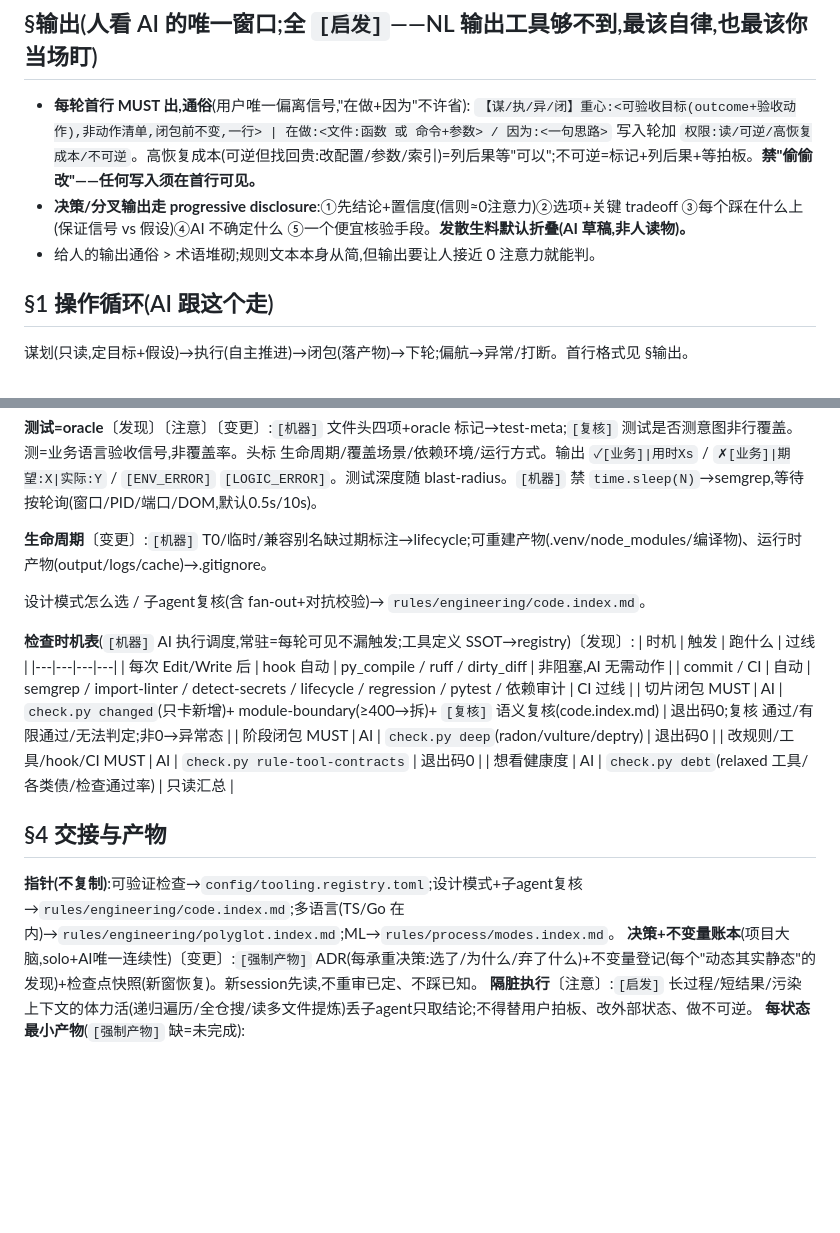
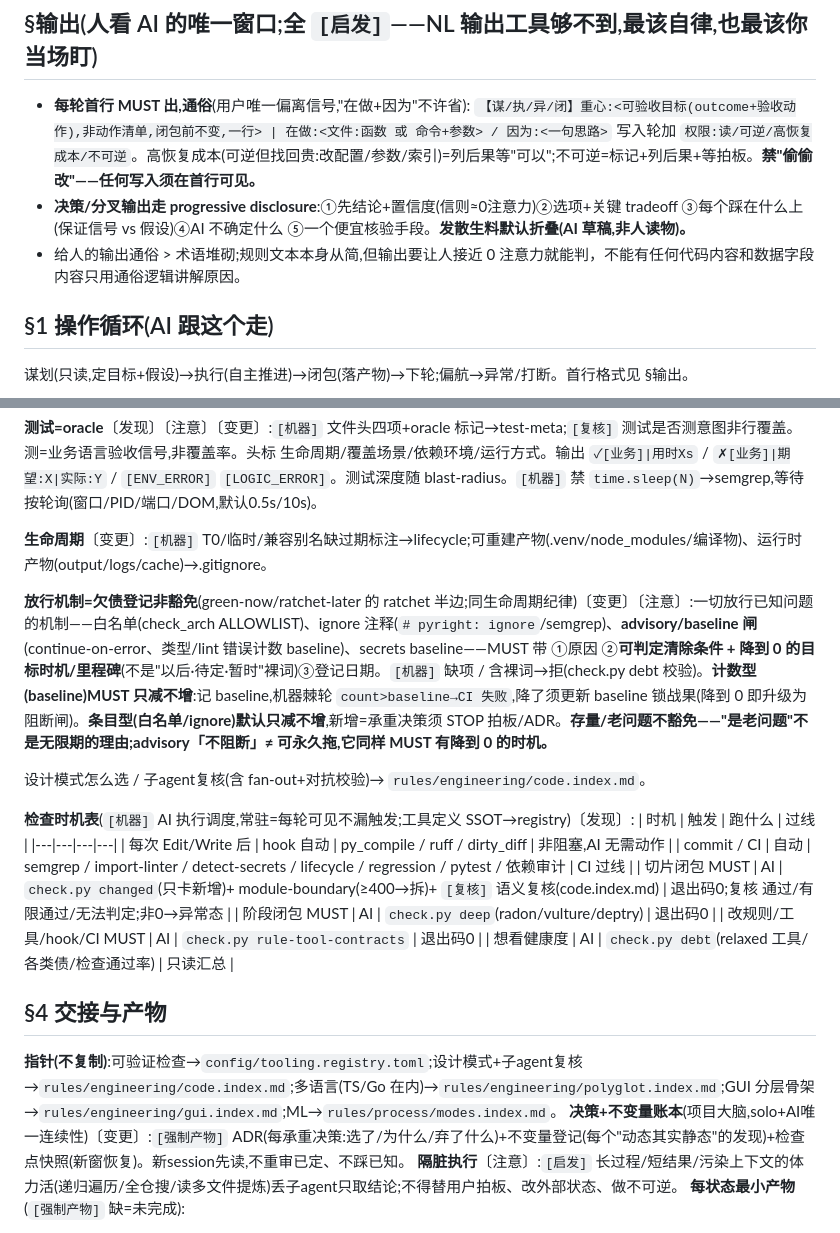
Before and after one commit to 320432893-cell/on-call-assistant, a Markdown page: AGENTS.md, 2 parts joined by grey strips. Drawn GitHub-style; blank space fills up the shorter version.

Commit message:
Update agent configuration

```diff
--- a/AGENTS.md
+++ b/AGENTS.md
@@ -14,7 +14,7 @@ MUST=违规即停;SHOULD=默认行、豁免须说明。中文输出,技术术语
   `【谋/执/异/闭】重心:<可验收目标(outcome+验收动作),非动作清单,闭包前不变,一行> | 在做:<文件:函数 或 命令+参数> / 因为:<一句思路>`
   写入轮加 `权限:读/可逆/高恢复成本/不可逆`。高恢复成本(可逆但找回贵:改配置/参数/索引)=列后果等"可以";不可逆=标记+列后果+等拍板。**禁"偷偷改"——任何写入须在首行可见。**
 - **决策/分叉输出走 progressive disclosure**:①先结论+置信度(信则≈0注意力)②选项+关键 tradeoff ③每个踩在什么上(保证信号 vs 假设)④AI 不确定什么 ⑤一个便宜核验手段。**发散生料默认折叠(AI 草稿,非人读物)。**
-- 给人的输出通俗 > 术语堆砌;规则文本本身从简,但输出要让人接近 0 注意力就能判。
+- 给人的输出通俗 > 术语堆砌;规则文本本身从简,但输出要让人接近 0 注意力就能判，不能有任何代码内容和数据字段内容只用通俗逻辑讲解原因。
 
 ## §1 操作循环(AI 跟这个走)
 谋划(只读,定目标+假设)→执行(自主推进)→闭包(落产物)→下轮;偏航→异常/打断。首行格式见 §输出。
@@ -67,6 +67,8 @@ MUST=违规即停;SHOULD=默认行、豁免须说明。中文输出,技术术语
 
 **生命周期**〔变更〕:`[机器]` T0/临时/兼容别名缺过期标注→lifecycle;可重建产物(.venv/node_modules/编译物)、运行时产物(output/logs/cache)→.gitignore。
 
+**放行机制=欠债登记非豁免**(green-now/ratchet-later 的 ratchet 半边;同生命周期纪律)〔变更〕〔注意〕:一切放行已知问题的机制——白名单(check_arch ALLOWLIST)、ignore 注释(`# pyright: ignore`/semgrep)、**advisory/baseline 闸**(continue-on-error、类型/lint 错误计数 baseline)、secrets baseline——MUST 带 ①原因 ②**可判定清除条件 + 降到 0 的目标时机/里程碑**(不是"以后·待定·暂时"裸词)③登记日期。`[机器]` 缺项 / 含裸词→拒(check.py debt 校验)。**计数型(baseline)MUST 只减不增**:记 baseline,机器棘轮 `count>baseline→CI 失败`,降了须更新 baseline 锁战果(降到 0 即升级为阻断闸)。**条目型(白名单/ignore)默认只减不增**,新增=承重决策须 STOP 拍板/ADR。**存量/老问题不豁免——"是老问题"不是无限期的理由;advisory「不阻断」≠ 可永久拖,它同样 MUST 有降到 0 的时机。**
+
 设计模式怎么选 / 子agent复核(含 fan-out+对抗校验)→ `rules/engineering/code.index.md`。
 
 **检查时机表**(`[机器]` AI 执行调度,常驻=每轮可见不漏触发;工具定义 SSOT→registry)〔发现〕:
@@ -80,7 +82,7 @@ MUST=违规即停;SHOULD=默认行、豁免须说明。中文输出,技术术语
 | 想看健康度 | AI | `check.py debt`(relaxed 工具/各类债/检查通过率) | 只读汇总 |
 
 ## §4 交接与产物
-**指针(不复制)**:可验证检查→`config/tooling.registry.toml`;设计模式+子agent复核→`rules/engineering/code.index.md`;多语言(TS/Go 在内)→`rules/engineering/polyglot.index.md`;ML→`rules/process/modes.index.md`。
+**指针(不复制)**:可验证检查→`config/tooling.registry.toml`;设计模式+子agent复核→`rules/engineering/code.index.md`;多语言(TS/Go 在内)→`rules/engineering/polyglot.index.md`;GUI 分层骨架→`rules/engineering/gui.index.md`;ML→`rules/process/modes.index.md`。
 **决策+不变量账本**(项目大脑,solo+AI唯一连续性)〔变更〕:`[强制产物]` ADR(每承重决策:选了/为什么/弃了什么)+不变量登记(每个"动态其实静态"的发现)+检查点快照(新窗恢复)。新session先读,不重审已定、不踩已知。
 **隔脏执行**〔注意〕:`[启发]` 长过程/短结果/污染上下文的体力活(递归遍历/全仓搜/读多文件提炼)丢子agent只取结论;不得替用户拍板、改外部状态、做不可逆。
 **每状态最小产物**(`[强制产物]` 缺=未完成):
```
Also changed, not shown: .ai-config/AGENTS.md (+1 -1 lines).
